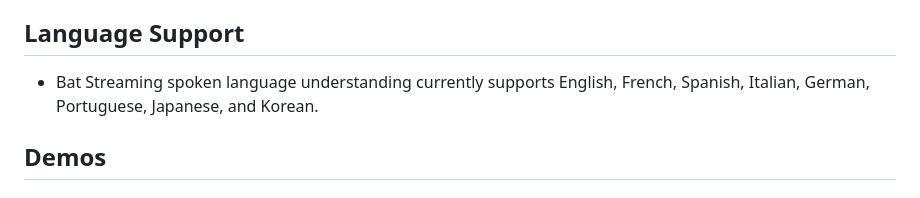
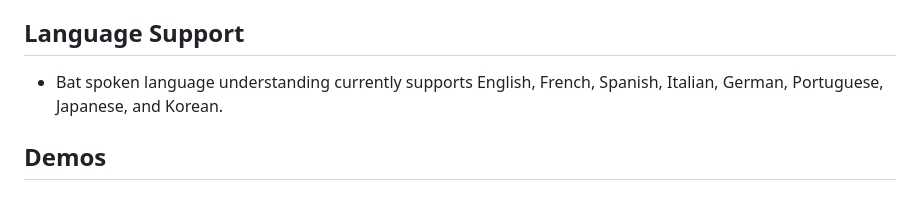
Before and after one commit to Picovoice/bat, a Markdown page: README.md, the part around the change. GitHub-like rendering.

Commit message:
v1.0 fix readme typo

```diff
--- a/README.md
+++ b/README.md
@@ -55,7 +55,7 @@ AccessKey also verifies that your usage is within the limits of your account. Yo
 
 ## Language Support
 
-- Bat Streaming spoken language understanding currently supports English, French, Spanish, Italian, German, Portuguese, Japanese, and Korean.
+- Bat spoken language understanding currently supports English, French, Spanish, Italian, German, Portuguese, Japanese, and Korean.
 
 ## Demos
 
```
